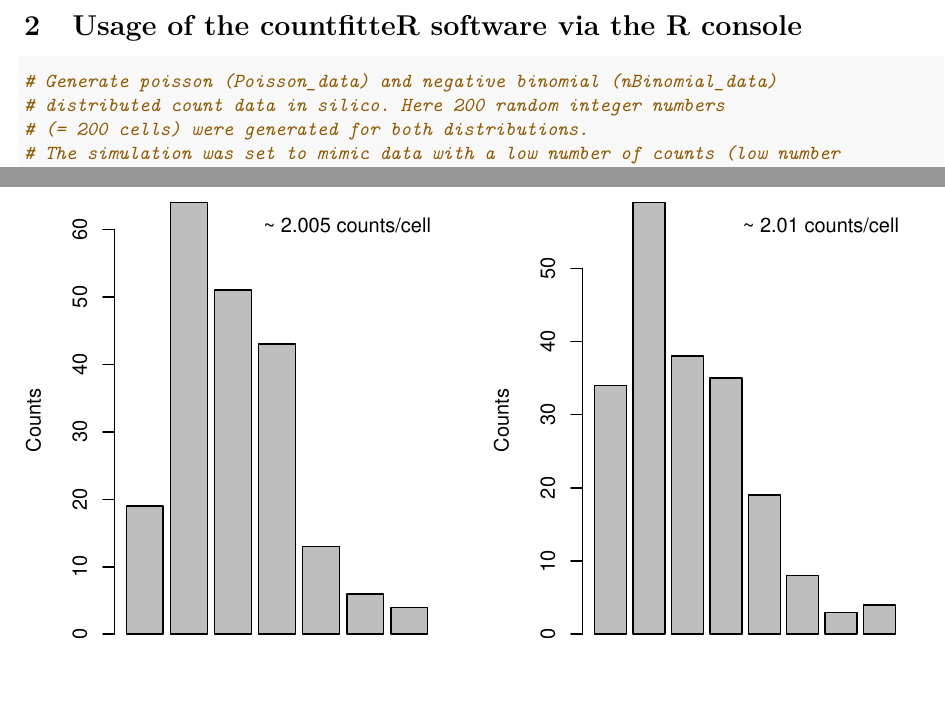
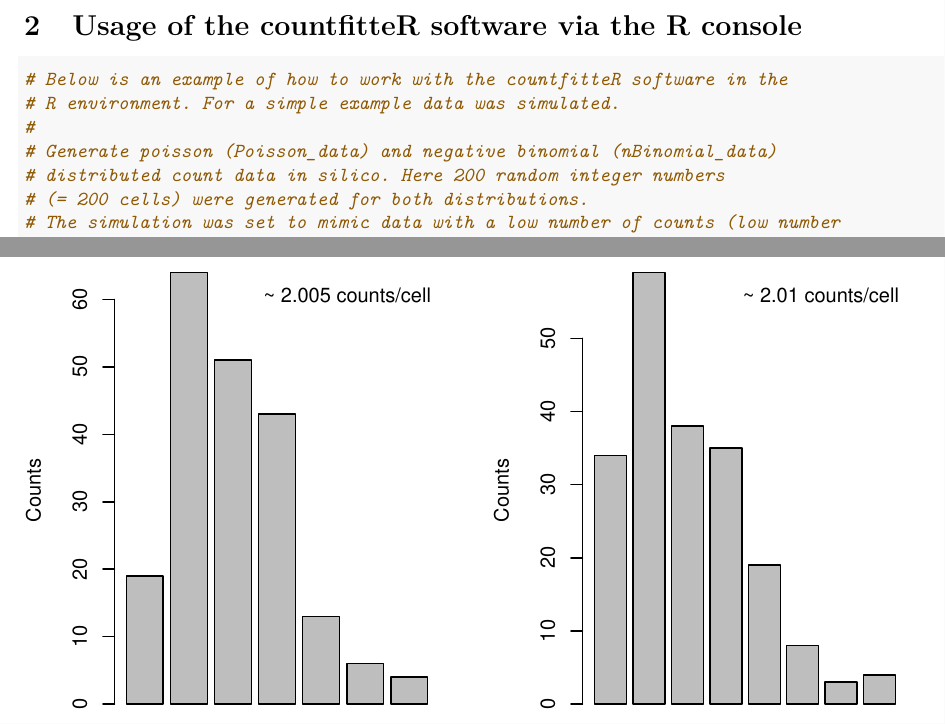
Before and after one commit to BioGenies/countfitteR-simulations, an R Markdown document (files/Chilimoniuk_et_al_Supplement.Rmd): two parts of pages 3 and 4 of 27, joined at a grey line, cut so that both start at the same text, the shorter picture padded with empty space. The pictures show the output file files/Chilimoniuk_et_al_Supplement.pdf that the author committed with the source.

Commit message:
more text refinements

````diff
--- a/files/Chilimoniuk_et_al_Supplement.Rmd
+++ b/files/Chilimoniuk_et_al_Supplement.Rmd
@@ -106,6 +106,9 @@ The bar charts represent theoretical counts depending on the chosen distribution
 # Usage of the countfitteR software via the R console
 
 ```{r include = TRUE, echo = TRUE, message = TRUE, warning = FALSE, cache=FALSE}
+# Below is an example of how to work with the countfitteR software in the
+# R environment. For a simple example data was simulated.
+#
 # Generate poisson (Poisson_data) and negative binomial (nBinomial_data)
 # distributed count data in silico. Here 200 random integer numbers
 # (= 200 cells) were generated for both distributions.
````
Also changed, not shown: files/Chilimoniuk_et_al_Supplement.pdf.
